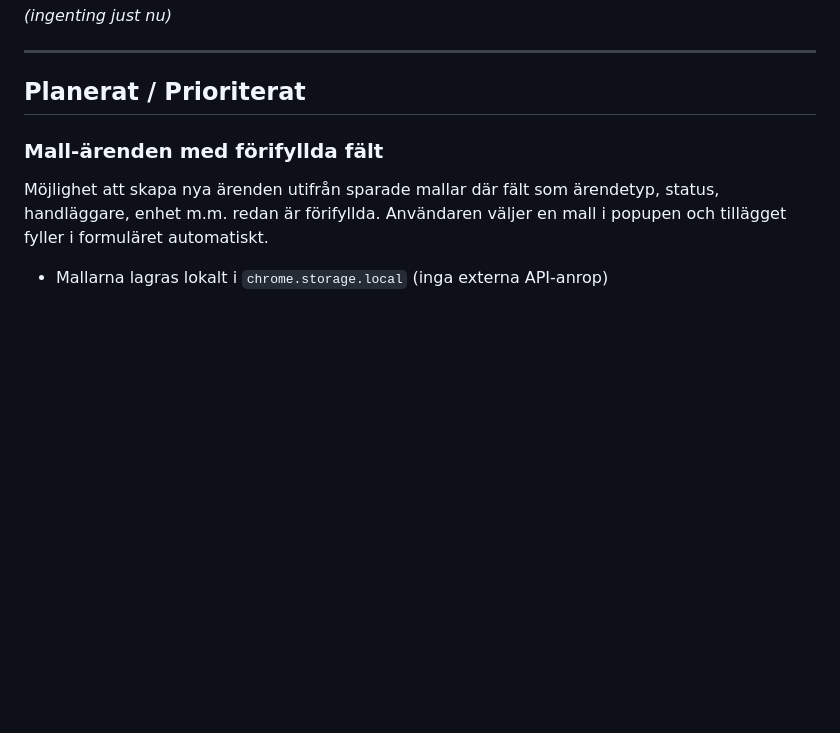
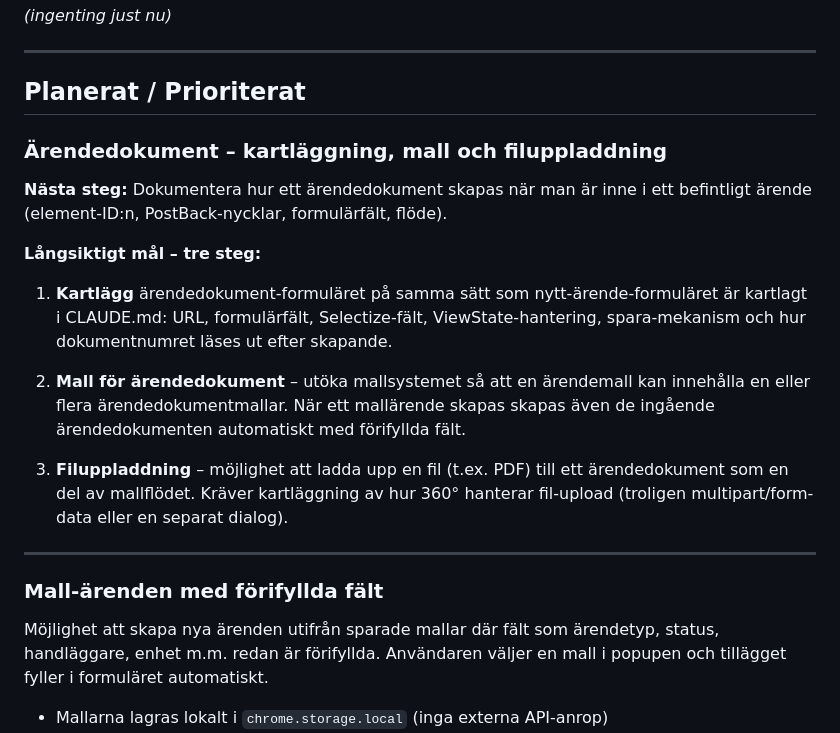
Before and after one commit to Armandur/svk-p360-ext, a Markdown page: ROADMAP.md, the part around the change. Rendered like a GitHub page; blank space fills up the shorter version.

Commit message:
Lägg till roadmap för ärendedokument, mall och filuppladdning
https://claude.ai/code/session_01BhdKPh29bn5ssxHhUH3Woq

```diff
--- a/ROADMAP.md
+++ b/ROADMAP.md
@@ -12,6 +12,27 @@ _(ingenting just nu)_
 ---
 
 ## Planerat / Prioriterat
+
+### Ärendedokument – kartläggning, mall och filuppladdning
+
+**Nästa steg:** Dokumentera hur ett ärendedokument skapas när man är inne i ett
+befintligt ärende (element-ID:n, PostBack-nycklar, formulärfält, flöde).
+
+**Långsiktigt mål – tre steg:**
+
+1. **Kartlägg** ärendedokument-formuläret på samma sätt som nytt-ärende-formuläret
+   är kartlagt i CLAUDE.md: URL, formulärfält, Selectize-fält, ViewState-hantering,
+   spara-mekanism och hur dokumentnumret läses ut efter skapande.
+
+2. **Mall för ärendedokument** – utöka mallsystemet så att en ärendemall kan
+   innehålla en eller flera ärendedokumentmallar. När ett mallärende skapas
+   skapas även de ingående ärendedokumenten automatiskt med förifyllda fält.
+
+3. **Filuppladdning** – möjlighet att ladda upp en fil (t.ex. PDF) till ett
+   ärendedokument som en del av mallflödet. Kräver kartläggning av hur 360°
+   hanterar fil-upload (troligen multipart/form-data eller en separat dialog).
+
+---
 
 ### Mall-ärenden med förifyllda fält
 
```
